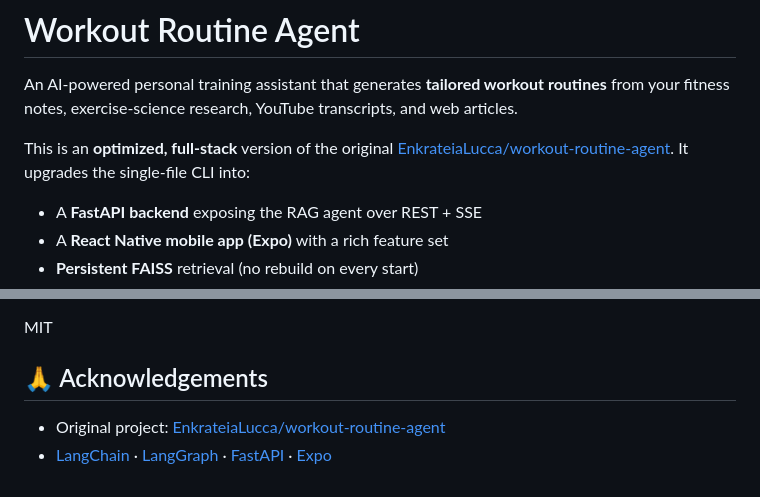
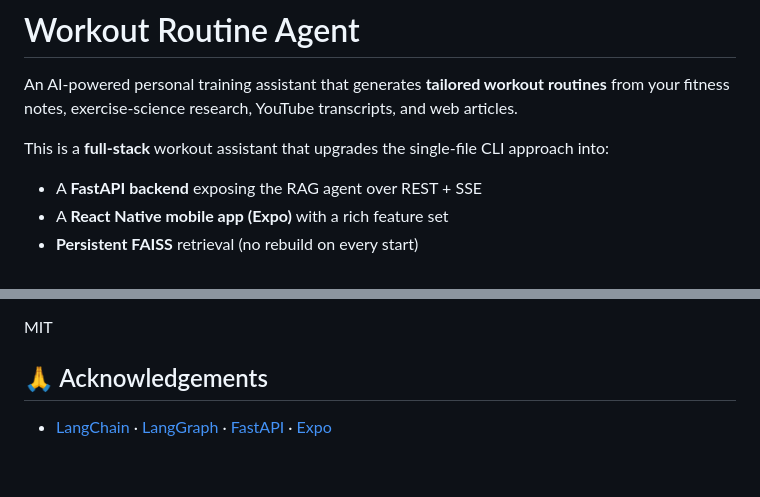
Before and after one commit to liu51949822/workout-routine-agent, a Markdown page: README.md, 2 parts joined by grey strips. GitHub-like rendering.

Commit message:
docs: remove original project reference

```diff
--- a/README.md
+++ b/README.md
@@ -2,7 +2,7 @@
 
 An AI-powered personal training assistant that generates **tailored workout routines** from your fitness notes, exercise-science research, YouTube transcripts, and web articles.
 
-This is an **optimized, full-stack** version of the original [EnkrateiaLucca/workout-routine-agent](https://github.com/EnkrateiaLucca/workout-routine-agent). It upgrades the single-file CLI into:
+This is a **full-stack** workout assistant that upgrades the single-file CLI approach into:
 
 - A **FastAPI backend** exposing the RAG agent over REST + SSE
 - A **React Native mobile app (Expo)** with a rich feature set
@@ -282,5 +282,4 @@ MIT
 
 ## 🙏 Acknowledgements
 
-- Original project: [EnkrateiaLucca/workout-routine-agent](https://github.com/EnkrateiaLucca/workout-routine-agent)
 - [LangChain](https://python.langchain.com/) · [LangGraph](https://langchain-ai.github.io/langgraph/) · [FastAPI](https://fastapi.tiangolo.com/) · [Expo](https://expo.dev/)
```
